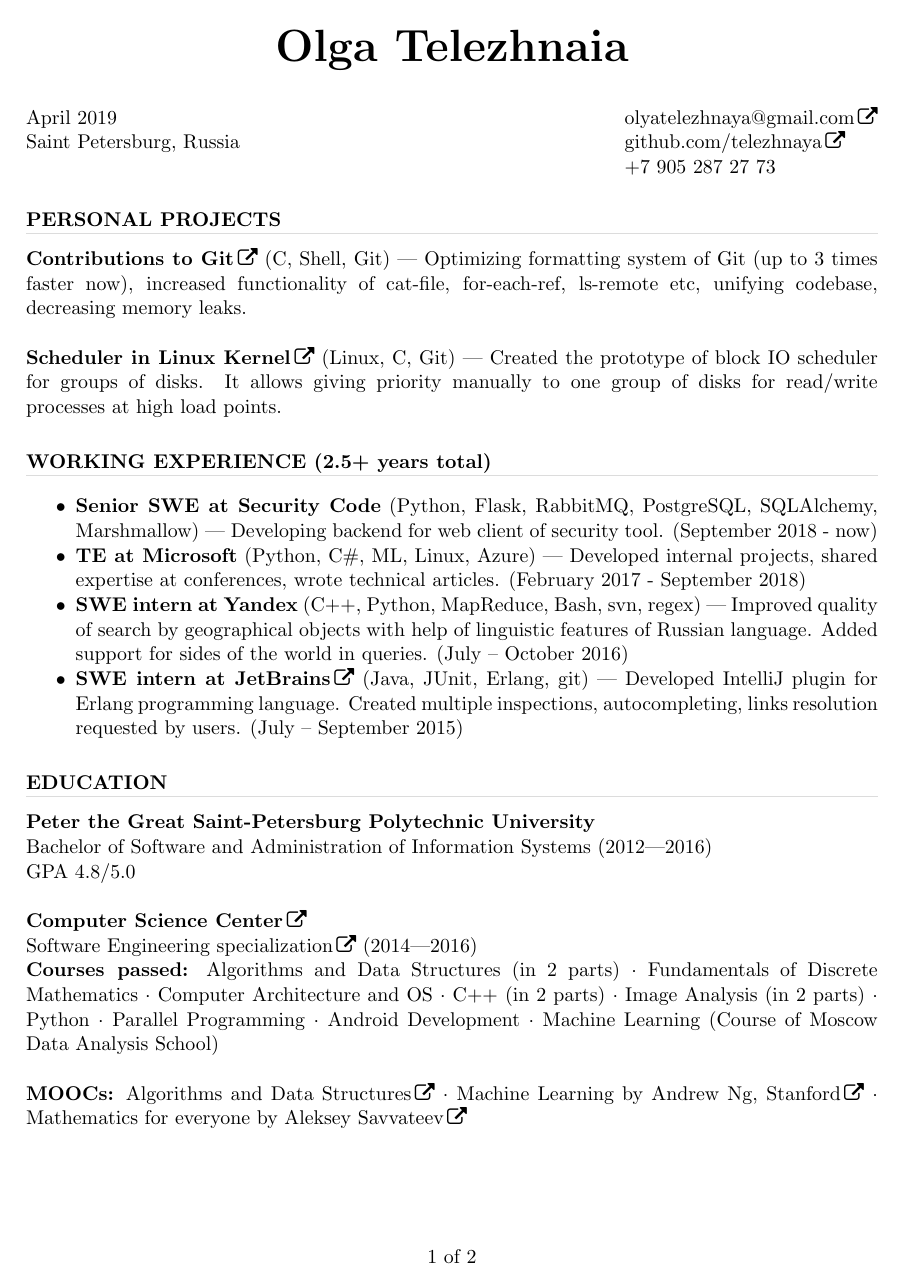
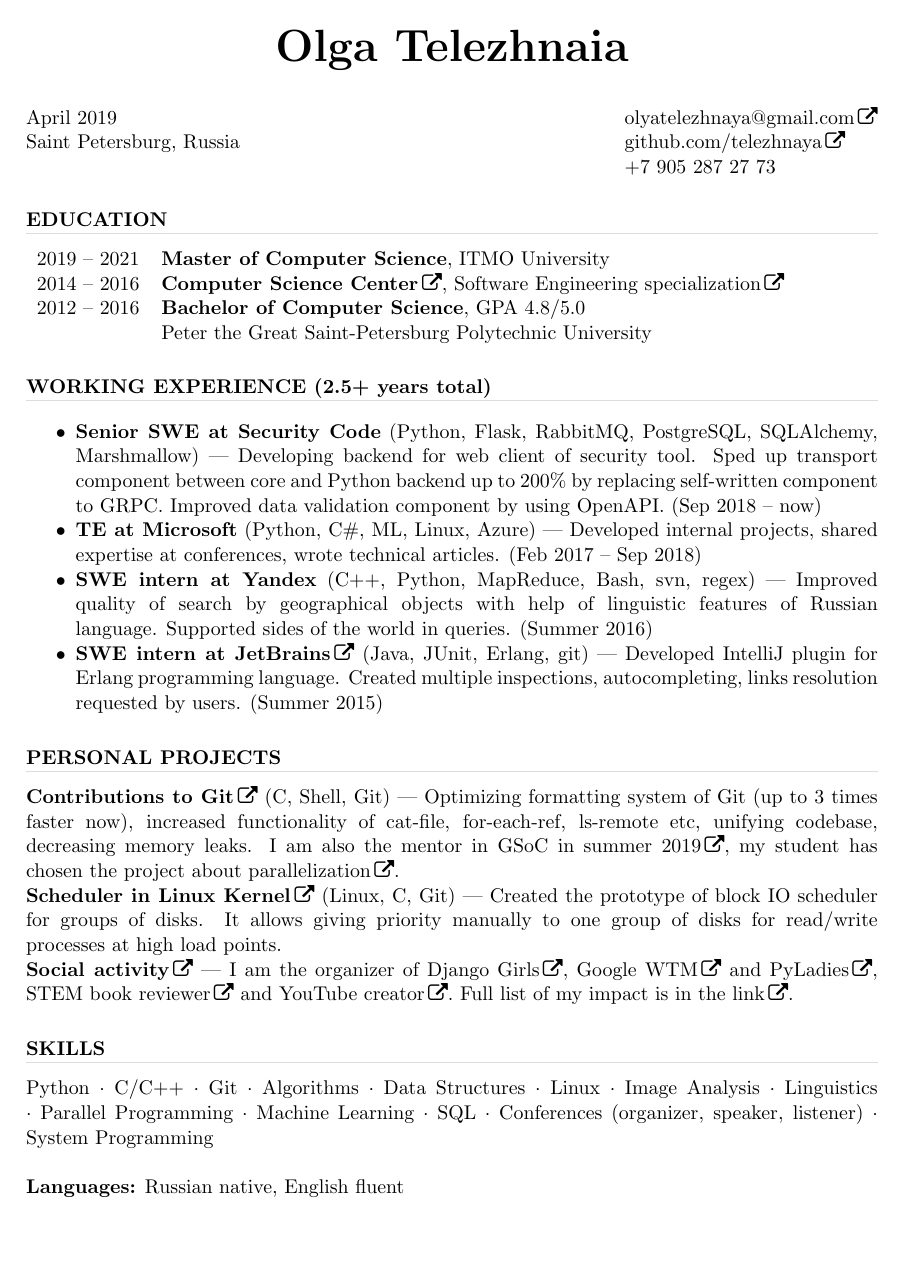
Before and after one commit to telezhnaya/about, a LaTeX CV (src/Telezhnaia.tex): page 1 of 2 before the commit and the whole page after it. Compiled offline with pdfLaTeX.

Commit message:
update resume

```diff
--- a/src/Telezhnaia.tex
+++ b/src/Telezhnaia.tex
@@ -8,6 +8,7 @@
 \usepackage{setspace}
 \usepackage{fontawesome}
 \usepackage[hidelinks]{hyperref}
+\usepackage{makecell}
 
 % lastpage does not work with hyperref :-(
 %\usepackage{lastpage}
@@ -36,15 +38,43 @@
 \href{https://github.com/telezhnaya}{github.com/telezhnaya} \\ +7 905 287 27 73}
 
 \begin{resume}
-
 %\makebox[\linewidth]{\rule{\textwidth}{0.4pt}}
-
-\section{\uppercase{Personal Projects}}
+\section{\uppercase{Education}}
 \begin{spacing}{0.3}
 \textcolor[RGB]{220,220,220}{\rule{\linewidth}{0.4pt}}
 \end{spacing}
-\textbf{\href{https://github.com/git/git/commits?author=telezhnaya}{Contributions to Git}} (C, Shell, Git)~--- Optimizing formatting system of Git (up to 3 times faster now), increased functionality of cat-file, for-each-ref, ls-remote etc, unifying codebase, decreasing memory leaks. \\ \\
-\textbf{\href{https://github.com/telezhnaya/linux}{Scheduler in Linux Kernel}} (Linux, C, Git)~--- Created the prototype of block IO scheduler for groups of disks. It allows giving priority manually to one group of disks for read/write processes at high load points.
+%\renewcommand{\arraystretch}{1.4}
+\begin{tabular}[t]{l l}
+2019 – 2021 & \textbf{Master of Computer Science}, ITMO University \\
+2014 – 2016 & \makecell[l]{\textbf{\href{https://compscicenter.ru/about/}{Computer Science Center}}, \href{https://compscicenter.ru/users/801/}{Software Engineering specialization}} \\
+%2012 – 2016 & \makecell[l]{\textbf{Bachelor of Computer Science} \\ Saint-Petersburg Polytechnic University, GPA $4.8/5.0$}
+2012 – 2016 & \textbf{Bachelor of Computer Science}, GPA $4.8/5.0$ \\
+& Peter the Great Saint-Petersburg Polytechnic University
+\end{tabular}
+% \section{\uppercase{Education}}
+% \begin{spacing}{0.3}
+% \textcolor[RGB]{220,220,220}{\rule{\linewidth}{0.4pt}}
+% \end{spacing}
+% \noindent \textbf{Master of Computer Science}, ITMO University (2019 – 2021) \\
+% \noindent \textbf{Bachelor of Computer Science}, Saint-Petersburg Polytechnic University (2012 – 2016) \\
+%     GPA $4.8/5.0$ \\
+% \noindent \textbf{\href{https://compscicenter.ru/about/}{Computer Science Center}}, \href{https://compscicenter.ru/users/801/}{Software Engineering specialization} (2014 – 2016)
+% \begin{tabular}{ll}
+% \textbf{Master of Computer Science} (2019 – 2021) & \textbf{\href{https://compscicenter.ru/about/}{Computer Science Center}} (2014 – 2016) \\
+% ITMO University & \href{https://compscicenter.ru/users/801/}{Software Engineering specialization} \\
+% \textbf{Bachelor of Computer Science} (2012 – 2016) & \\
+% Saint-Petersburg Polytechnic University & \\
+% GPA $4.8/5.0$
+% \end{tabular}
+% \noindent \textbf{ITMO University} \\
+% Master of Computer Science (2019 – 2021) \\
+% \noindent \textbf{Peter the Great Saint-Petersburg Polytechnic University} \\
+% Bachelor of Computer Science (2012 – 2016) \\
+% GPA $4.8/5.0$ \\
+% \textbf{\href{https://compscicenter.ru/about/}{Computer Science Center}} \\
+% \href{https://compscicenter.ru/users/801/}{Software Engineering specialization} (2014 – 2016) \\
+%\textbf{Courses passed:} Algorithms and Data Structures (in 2 parts) $\cdot$ Fundamentals of Discrete Mathematics $\cdot$ Computer Architecture and OS $\cdot$ C++ (in 2 parts) $\cdot$ Image Analysis (in 2 parts) $\cdot$ Python $\cdot$ Parallel Programming $\cdot$ Android Development $\cdot$ Machine Learning (Course of Moscow Data Analysis School) \\ \\
+%\noindent \textbf{MOOCs:} \href{https://stepik.org/certificate/c97c48eb77cd3edbf2b4cb8d1624930ffe87cb7c.pdf}{Algorithms and Data Structures} $\cdot$ \href{https://www.coursera.org/learn/machine-learning}{Machine Learning by Andrew Ng, Stanford} $\cdot$ \href{https://www.coursera.org/learn/matematika-dlya-vseh}{Mathematics for everyone by Aleksey Savvateev}
 
 \section{\uppercase{Working Experience} (2.5+ years total)}
 \begin{spacing}{0.3}
@@ -52,28 +82,22 @@
 \end{spacing}
 \vspace{0.2in}
    \begin{itemize} \itemsep -2pt  % reduce space between items
-   \item {\textbf{Senior SWE at Security Code}} (Python, Flask, RabbitMQ, PostgreSQL, SQLAlchemy, Marshmallow)~--- Developing backend for web client of security tool. (September 2018 - now)
-   \item {\textbf{TE at Microsoft}} (Python, C\#, ML, Linux, Azure)~--- Developed internal projects, shared expertise at conferences, wrote technical articles. (February 2017 - September 2018)
-   \item {\textbf{SWE intern at Yandex}} (C++, Python, MapReduce, Bash, svn, regex)~--- Improved quality of search by geographical objects with help of linguistic features of Russian language. Added support for sides of the world in queries. (July – October 2016)
-   \item \textbf{\href{https://github.com/ignatov/intellij-erlang/commits?author=telezhnaya}{SWE intern at JetBrains}} (Java, JUnit, Erlang, git)~--- Developed IntelliJ plugin for Erlang programming language. Created multiple inspections, autocompleting, links resolution requested by users. (July – September 2015)
+   \item {\textbf{Senior SWE at Security Code}} (Python, Flask, RabbitMQ, PostgreSQL, SQLAlchemy, Marshmallow)~--- Developing backend for web client of security tool. Sped up transport component between core and Python backend up to 200\% by replacing self-written component to GRPC. Improved data validation component by using OpenAPI. (Sep 2018 – now)
+   \item {\textbf{TE at Microsoft}} (Python, C\#, ML, Linux, Azure)~--- Developed internal projects, shared expertise at conferences, wrote technical articles. (Feb 2017 – Sep 2018)
+   \item {\textbf{SWE intern at Yandex}} (C++, Python, MapReduce, Bash, svn, regex)~--- Improved quality of search by geographical objects with help of linguistic features of Russian language. Supported sides of the world in queries. (Summer 2016)
+   \item \textbf{\href{https://github.com/ignatov/intellij-erlang/commits?author=telezhnaya}{SWE intern at JetBrains}} (Java, JUnit, Erlang, git)~--- Developed IntelliJ plugin for Erlang programming language. Created multiple inspections, autocompleting, links resolution requested by users. (Summer 2015)
  \end{itemize}
 
-\section{\uppercase{Education}}
+\section{\uppercase{Personal Projects}}
 \begin{spacing}{0.3}
 \textcolor[RGB]{220,220,220}{\rule{\linewidth}{0.4pt}}
 \end{spacing}
-\noindent \textbf{Peter the Great Saint-Petersburg Polytechnic University} \\
-Bachelor of Software and Administration of Information Systems (2012---2016) \\
-GPA $4.8/5.0$ \\ \\
-\textbf{\href{https://compscicenter.ru/about/}{Computer Science Center}} \\
-\href{https://compscicenter.ru/users/801/}{Software Engineering specialization} (2014---2016) \\
-\textbf{Courses passed:} Algorithms and Data Structures (in 2 parts) $\cdot$ Fundamentals of Discrete Mathematics $\cdot$ Computer Architecture and OS $\cdot$ C++ (in 2 parts) $\cdot$ Image Analysis (in 2 parts) $\cdot$ Python $\cdot$ Parallel Programming $\cdot$ Android Development $\cdot$ Machine Learning (Course of Moscow Data Analysis School) \\ \\
-\noindent \textbf{MOOCs:} \href{https://stepik.org/certificate/c97c48eb77cd3edbf2b4cb8d1624930ffe87cb7c.pdf}{Algorithms and Data Structures} $\cdot$ \href{https://www.coursera.org/learn/machine-learning}{Machine Learning by Andrew Ng, Stanford} $\cdot$ \href{https://www.coursera.org/learn/matematika-dlya-vseh}{Mathematics for everyone by Aleksey Savvateev}
+\textbf{\href{https://github.com/git/git/commits?author=telezhnaya}{Contributions to Git}} (C, Shell, Git)~--- Optimizing formatting system of Git (up to 3 times faster now), increased functionality of cat-file, for-each-ref, ls-remote etc, unifying codebase, decreasing memory leaks. I am also the mentor in \href{https://summerofcode.withgoogle.com/}{GSoC in summer 2019}, my student has chosen the project \href{https://summerofcode.withgoogle.com/projects/\#6477677521797120}{about parallelization}.\\
+\textbf{\href{https://github.com/telezhnaya/linux}{Scheduler in Linux Kernel}} (Linux, C, Git)~--- Created the prototype of block IO scheduler for groups of disks. It allows giving priority manually to one group of disks for read/write processes at high load points.\\
+\textbf{\href{https://github.com/telezhnaya/about/blob/master/My_social_impact.md}{Social activity}}~--- I am the organizer of \href{https://djangogirls.org/stpetersburg/}{Django Girls}, \href{https://www.meetup.com/gdgspb/events/262205253/}{Google WTM} and \href{https://spb.pyladies.com/}{PyLadies}, \href{https://dmkpress.com/catalog/computer/}{STEM book reviewer} and \href{https://www.youtube.com/programming_together/}{YouTube creator}. Full list of my impact is \href{https://github.com/telezhnaya/about/blob/master/My_social_impact.md}{in the link}.
 
-\cfoot{1 of 2}
-\null\newpage
-
-\section{\uppercase{Social Impact}}
+\section{\uppercase{Skills}}
 \begin{spacing}{0.3}
 \textcolor[RGB]{220,220,220}{\rule{\linewidth}{0.4pt}}
 \end{spacing}
+Python $\cdot$ C/C++ $\cdot$ Git $\cdot$ Algorithms $\cdot$ Data Structures $\cdot$ Linux $\cdot$ Image Analysis $\cdot$ Linguistics $\cdot$ Parallel Programming $\cdot$ Machine Learning $\cdot$ SQL $\cdot$ Conferences (organizer, speaker, listener) $\cdot$ System Programming
```
Also changed, not shown: Telezhnaia-cv.pdf, src/Telezhnaia.tex (25 more changed lines).
